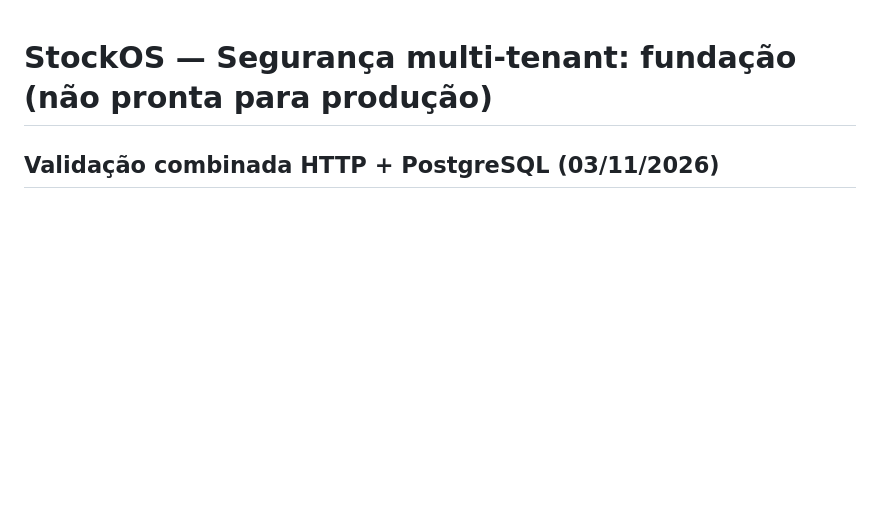
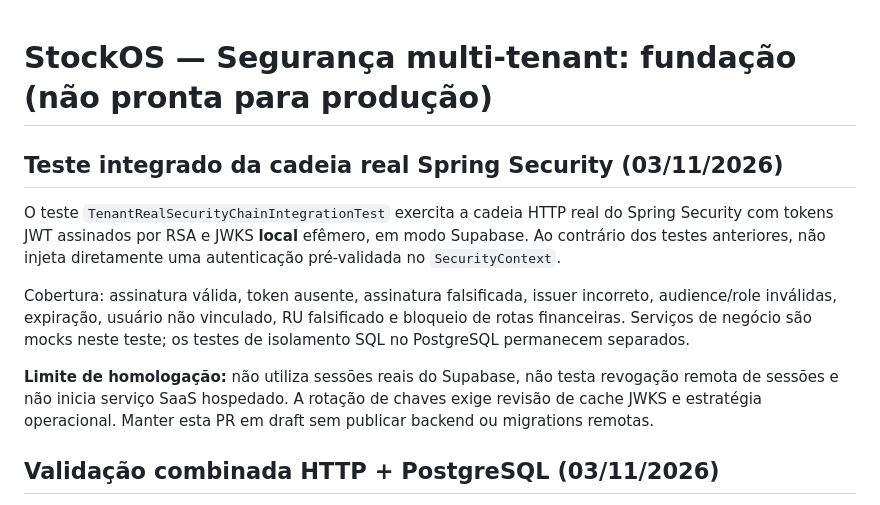
Before and after one commit to Pedruzz30/Sistema_de_Gerenciamento, a Markdown page: docs/multitenancy-security-roadmap.md, the part around the change. Drawn GitHub-style; blank space fills up the shorter version.

Commit message:
docs(security): document full Spring Security JWT filter chain regression and limits

```diff
--- a/docs/multitenancy-security-roadmap.md
+++ b/docs/multitenancy-security-roadmap.md
@@ -1,4 +1,21 @@
 # StockOS — Segurança multi-tenant: fundação (não pronta para produção)
+
+## Teste integrado da cadeia real Spring Security (03/11/2026)
+
+O teste `TenantRealSecurityChainIntegrationTest` exercita a cadeia HTTP
+real do Spring Security com tokens JWT assinados por RSA e JWKS **local**
+efêmero, em modo Supabase. Ao contrário dos testes anteriores, não injeta
+diretamente uma autenticação pré-validada no `SecurityContext`.
+
+Cobertura: assinatura válida, token ausente, assinatura falsificada, issuer
+incorreto, audience/role inválidas, expiração, usuário não vinculado, RU
+falsificado e bloqueio de rotas financeiras. Serviços de negócio são mocks
+neste teste; os testes de isolamento SQL no PostgreSQL permanecem separados.
+
+**Limite de homologação:** não utiliza sessões reais do Supabase, não
+testa revogação remota de sessões e não inicia serviço SaaS hospedado.
+A rotação de chaves exige revisão de cache JWKS e estratégia operacional.
+Manter esta PR em draft sem publicar backend ou migrations remotas.
 
 ## Validação combinada HTTP + PostgreSQL (03/11/2026)
 
```
